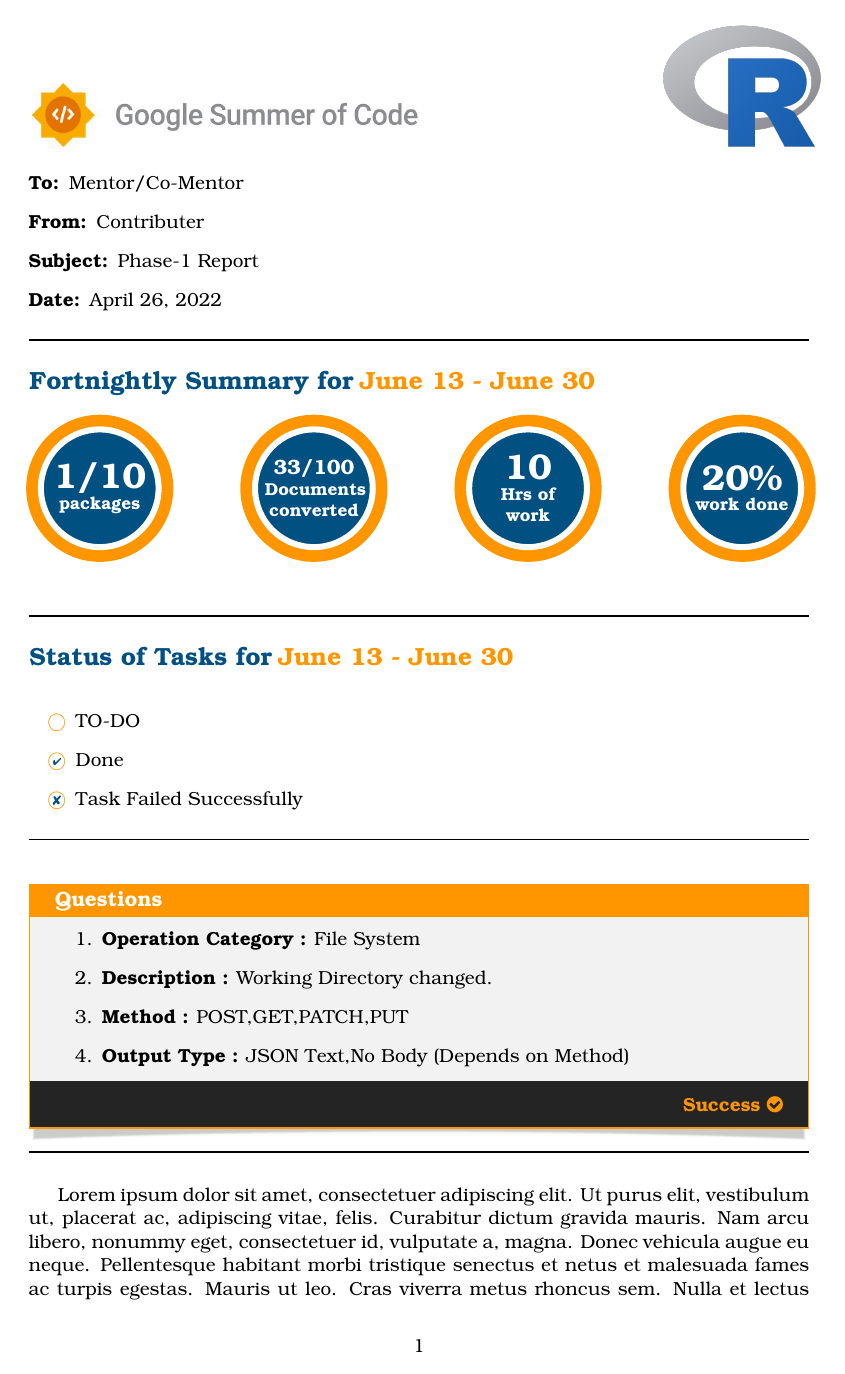
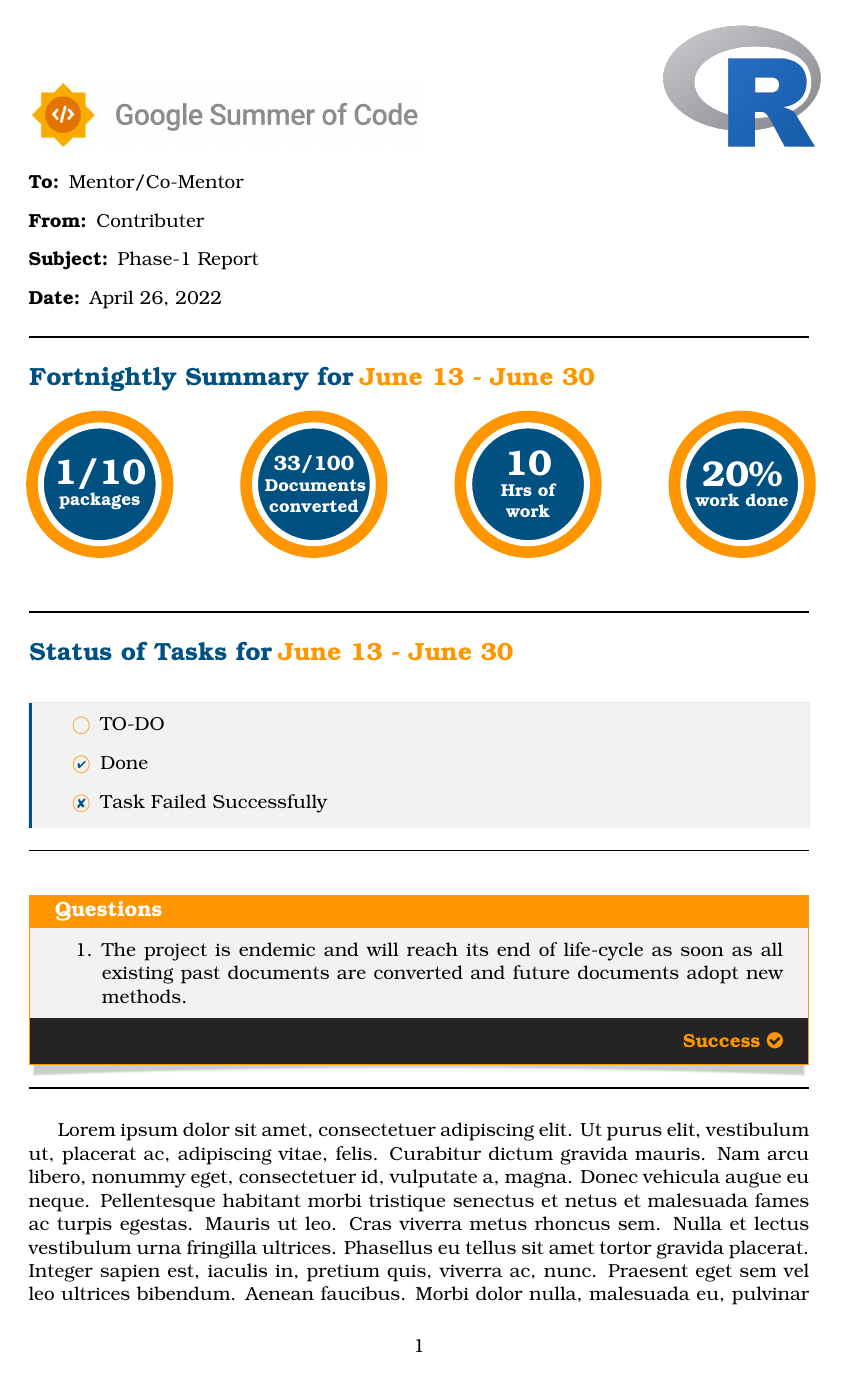
Before and after one commit to Abhi-1U/GSoC-Report-Template, a LaTeX document (main.tex, which reads memo.sty): page 1 of 3 before the commit and page 1 of 2 after it. Compiled offline with pdfLaTeX.

Commit message:
Added Note Block, colored(and rounded) check circles

```diff
--- a/main.tex
+++ b/main.tex
@@ -49,6 +49,7 @@
 }
 \hspace{-20pt}
 \textbf{\Large \textcolor{thirdcol}{Status of Tasks  for}} \textbf{\Large \textcolor{maincol}{ June 13 - June 30}}\\
+\begin{Note}
 \begin{itemize}
 \item[{\color{maincol}$\bigcirc$}]
 TO-DO
@@ -57,13 +58,11 @@ Done
 \item[{\color{thirdcol}\rlap{\raisebox{0.05ex}{\hspace{0.55ex}\scriptsize \ding{56}}}}{\color{maincol}$\bigcirc$}]
 Task Failed Successfully
 \end{itemize}
+\end{Note}
 \decorativeline\bigskip{}
 \begin{Abstract}[Questions]
 \begin{enumerate}
-    \item \textbf{Operation Category :} File System
-    \item \textbf{Description :} Working Directory changed.
-    \item \textbf{Method :} POST,GET,PATCH,PUT
-    \item \textbf{Output Type :} JSON Text,No Body (Depends on Method)
+\item The project is endemic and will reach its end of life-cycle as soon as all existing past documents are converted and future documents adopt new methods.
 \end{enumerate}
     \tcblower
         \textbf{Success \faCheckCircle}
--- a/memo.sty
+++ b/memo.sty
@@ -39,6 +39,19 @@
 \definecolor{ElectricViolet}{RGB}{89,0,204}
 \definecolor{BrightViolet}{RGB}{106,27,219}
 \definecolor{Teal}{RGB}{0,128,128}
+
+\newtcolorbox{Note}[1][]{%
+  enhanced jigsaw, % better frame drawing
+  borderline west={2pt}{0pt}{thirdcol}, % straight vertical line at the left edge
+  sharp corners, % No rounded corners
+  boxrule=0pt, % no real frame,
+  fonttitle={\large\bfseries},
+  coltitle={black},  % Black colour for title
+  title={ },  % Fixed title,
+  attach title to upper, % Move the title into the box
+  #1
+}
+
 \newtcolorbox{Warning}[1][]{%
   enhanced jigsaw, % better frame drawing
   %borderline west={1pt}{0pt}{REST}, % straight vertical line at the left edge
```
Also changed, not shown: Report_Sample.pdf.
